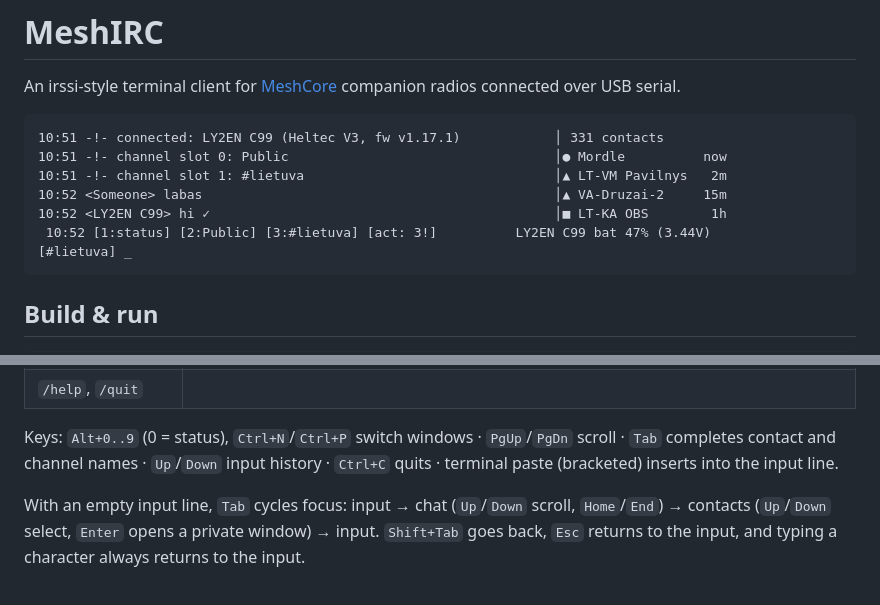
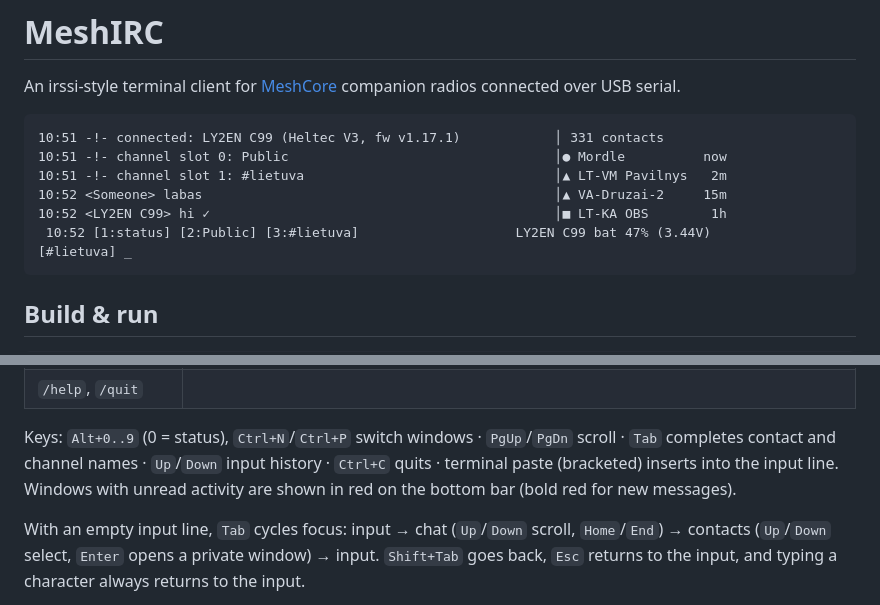
Before and after one commit to kareiva/meshirc, a Markdown page: README.md, 2 parts joined by grey strips. GitHub-like rendering.

````diff
--- a/README.md
+++ b/README.md
@@ -9,7 +9,7 @@ connected over USB serial.
 10:51 -!- channel slot 1: #lietuva                                │▲ LT-VM Pavilnys   2m
 10:52 <Someone> labas                                             │▲ VA-Druzai-2     15m
 10:52 <LY2EN C99> hi ✓                                            │■ LT-KA OBS        1h
- 10:52 [1:status] [2:Public] [3:#lietuva] [act: 3!]          LY2EN C99 bat 47% (3.44V)
+ 10:52 [1:status] [2:Public] [3:#lietuva]                    LY2EN C99 bat 47% (3.44V)
 [#lietuva] _
 ```
 
@@ -56,7 +56,8 @@ auto_join = ["#lietuva"]
 
 Keys: `Alt+0..9` (0 = status), `Ctrl+N`/`Ctrl+P` switch windows · `PgUp`/`PgDn` scroll ·
 `Tab` completes contact and channel names · `Up`/`Down` input history · `Ctrl+C` quits ·
-terminal paste (bracketed) inserts into the input line.
+terminal paste (bracketed) inserts into the input line. Windows with unread activity are
+shown in red on the bottom bar (bold red for new messages).
 
 With an empty input line, `Tab` cycles focus: input → chat (`Up`/`Down` scroll, `Home`/`End`)
 → contacts (`Up`/`Down` select, `Enter` opens a private window) → input. `Shift+Tab` goes
````
Also changed, not shown: CLAUDE.md (+2 -2 lines).
